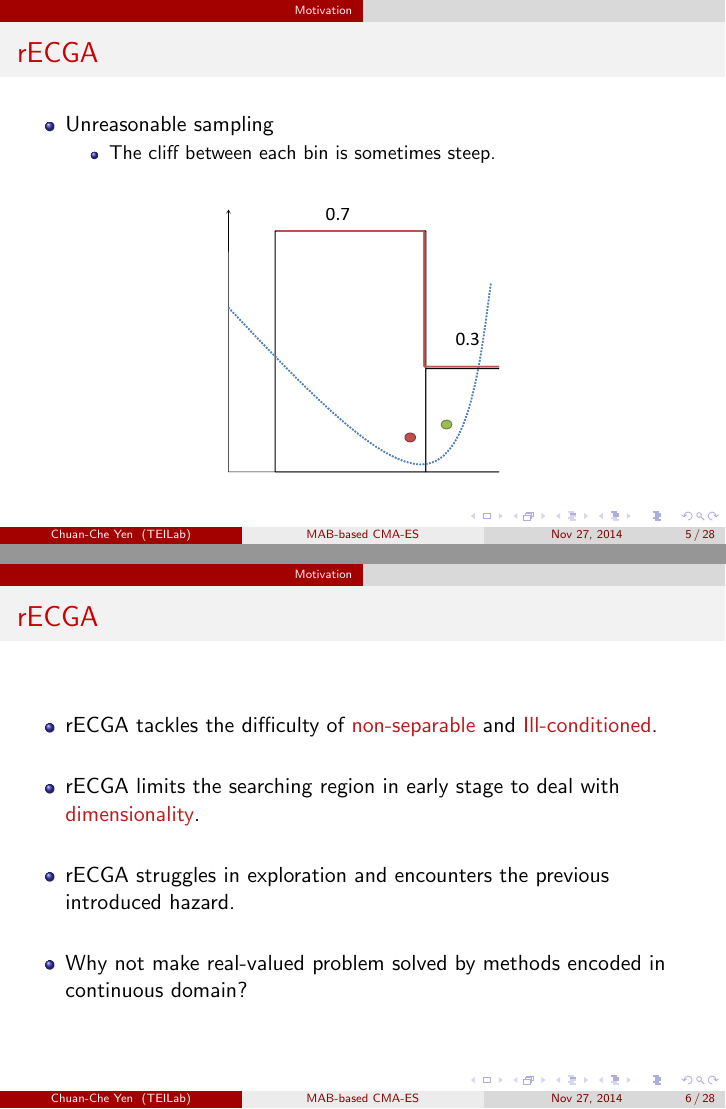
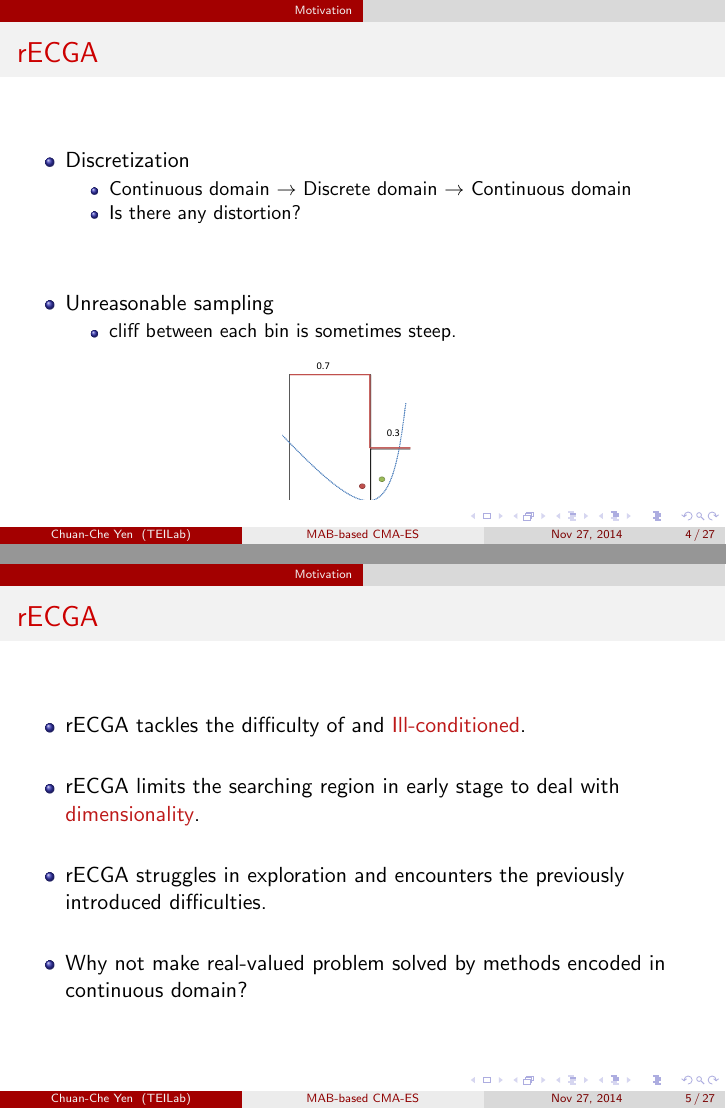
Before and after one commit to rbx1219/slides, LaTeX slides (slide.tex, which reads motivation.tex): pages 5 and 6 of 35 before the commit and pages 4 and 5 of 34 after it, joined at a grey line. Compiled offline with pdfLaTeX.

Commit message:
before modifying difficulty

```diff
--- a/motivation.tex
+++ b/motivation.tex
@@ -9,35 +10,36 @@
         \item Is there any distortion?
       \end{itemize}
   \end{itemize}
-  \vspace*{24pt}
+  \vspace*{-23pt}
   \begin{figure}[htpb]
-    \includegraphics[width = 0.4\textwidth]{Discretization.eps}
+    \flushright
+    \includegraphics[bb= 92 397 755 220, clip, width=0.5\textwidth]{Discretization.eps}
   \end{figure}
-\end{frame}
-
-\begin{frame}{rECGA}
+  \vspace*{28pt}
   \begin{itemize}
     \item Unreasonable sampling
       \begin{itemize}
-        \item The cliff between each bin is sometimes steep.
+        \item cliff between each bin is sometimes steep.
       \end{itemize}
-  \end{itemize}
+      \vspace{-14pt}
   \begin{figure}[hpb]
-    \centering
-    \vfill\includegraphics[width = 0.4\textwidth]{Sampling.eps}
+    \includegraphics[bb = 67 546 774 21,clip, width = 0.3\textwidth]{Sampling.eps}
   \end{figure}
+\end{itemize}
+
 \end{frame}
+
 
 \begin{frame}{rECGA}
   \begin{itemize}
     \item rECGA tackles the difficulty of
-      \alert{non-separable} and \alert{Ill-conditioned}.
+      and \alert{Ill-conditioned}.
       \vspace*{14pt}
     \item rECGA limits the searching region in early stage to deal with
       \alert{dimensionality}.
       \vspace*{14pt}
-    \item rECGA struggles in exploration and encounters the previous
-      introduced hazard.
+    \item rECGA struggles in exploration and encounters the previously
+      introduced difficulties.
       \vspace*{14pt}
     \item Why not make real-valued problem solved by methods encoded in
       continuous domain?
```
Also changed, not shown: motivation.tex (5 more changed lines).
